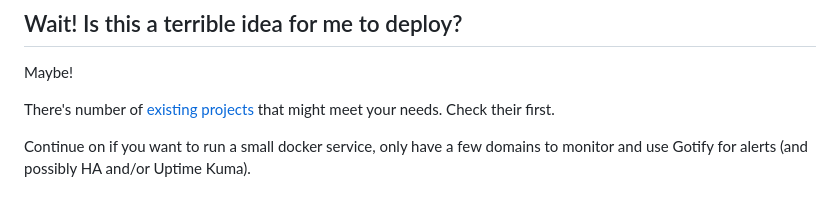
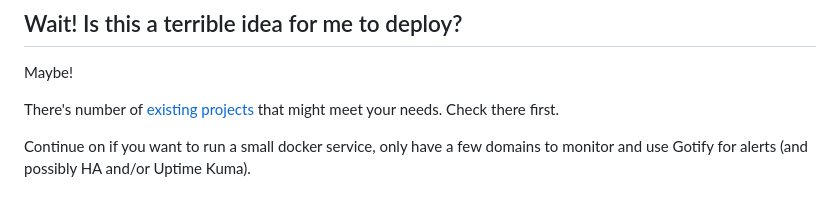
Before and after one commit to mrjones-plip/GEA, a Markdown page: README.md, the part around the change. GitHub-like rendering.

Commit message:
typo in readme

```diff
--- a/README.md
+++ b/README.md
@@ -15,7 +15,7 @@ Here's what it looks like to get alerts acknowledging GEA is started in Gotify (
 
 Maybe!
 
-There's number of [existing projects](#related-projects) that might meet your needs. Check their first.
+There's number of [existing projects](#related-projects) that might meet your needs. Check there first.
 
 Continue on if you want to run a small docker service, only have a few domains to monitor and use Gotify for alerts (and possibly HA and/or Uptime Kuma).
 
```
